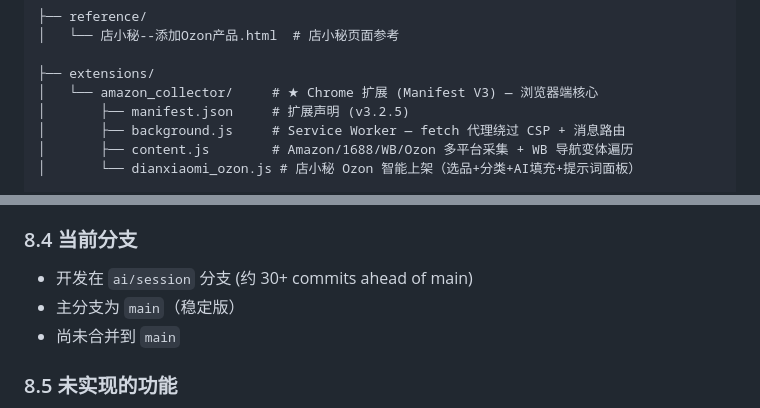
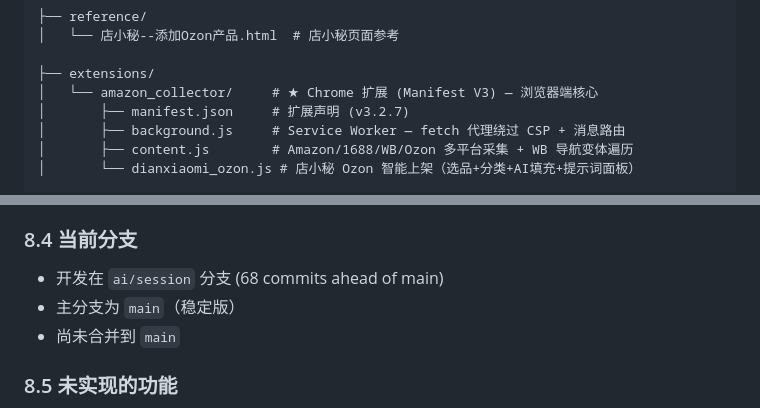
Before and after one commit to RForestLiu/sERP, a Markdown page: docs/交接文档.md, 2 parts joined by grey strips. Rendered like a GitHub page.

```diff
--- a/docs/交接文档.md
+++ b/docs/交接文档.md
@@ -45,7 +45,7 @@ g:\sERP/
 
 ├── extensions/
 │   └── amazon_collector/     # ★ Chrome 扩展 (Manifest V3) — 浏览器端核心
-│       ├── manifest.json     # 扩展声明 (v3.2.5)
+│       ├── manifest.json     # 扩展声明 (v3.2.7)
 │       ├── background.js     # Service Worker — fetch 代理绕过 CSP + 消息路由
 │       ├── content.js        # Amazon/1688/WB/Ozon 多平台采集 + WB 导航变体遍历
 │       └── dianxiaomi_ozon.js # 店小秘 Ozon 智能上架（选品+分类+AI填充+提示词面板）
@@ -503,7 +523,7 @@ python main.py
 
 ### 8.4 当前分支
 
-- 开发在 `ai/session` 分支 (约 30+ commits ahead of main)
+- 开发在 `ai/session` 分支 (68 commits ahead of main)
 - 主分支为 `main`（稳定版）
 - 尚未合并到 `main`
 
```
Also changed, not shown: other parts of docs/交接文档.md (+26 -6 lines).
